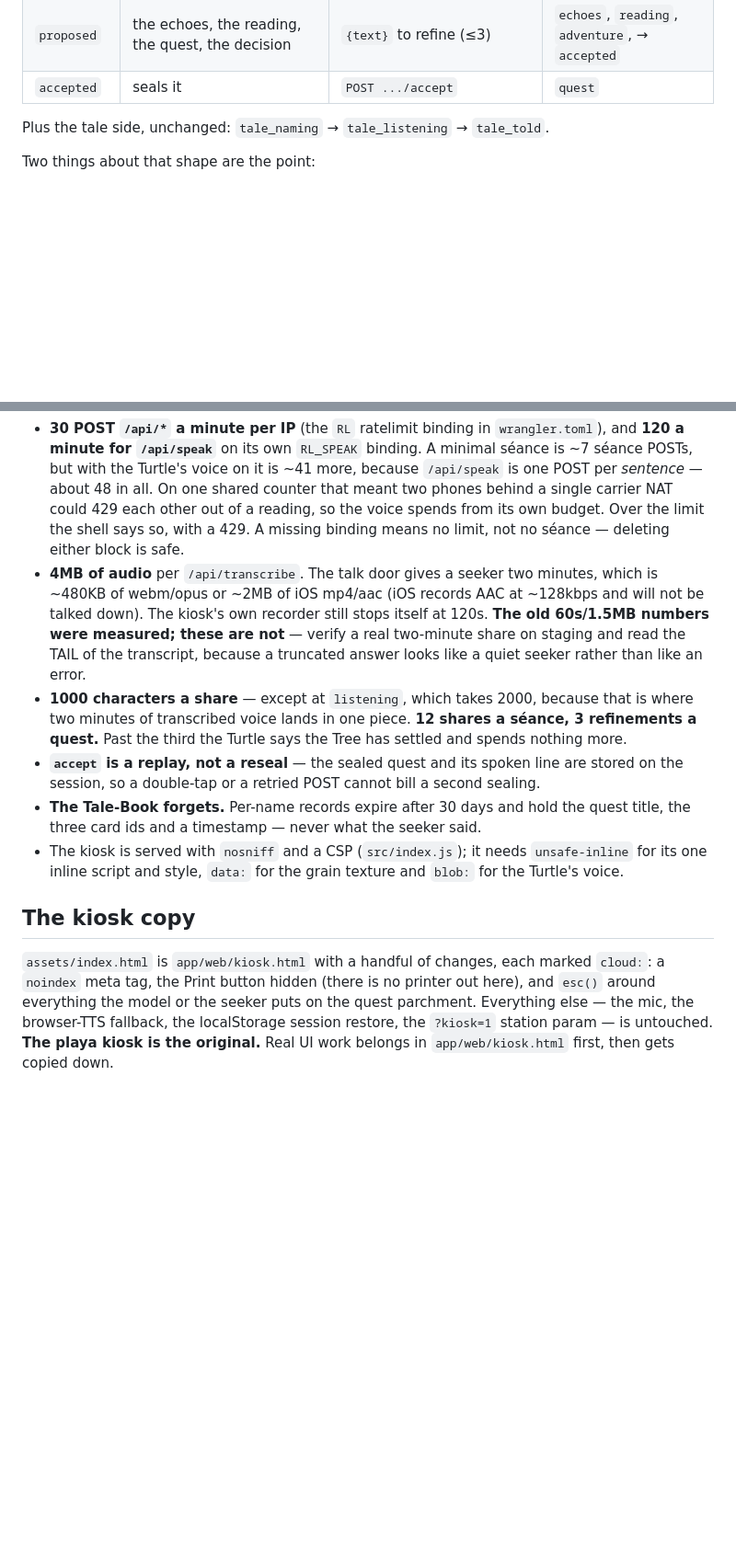
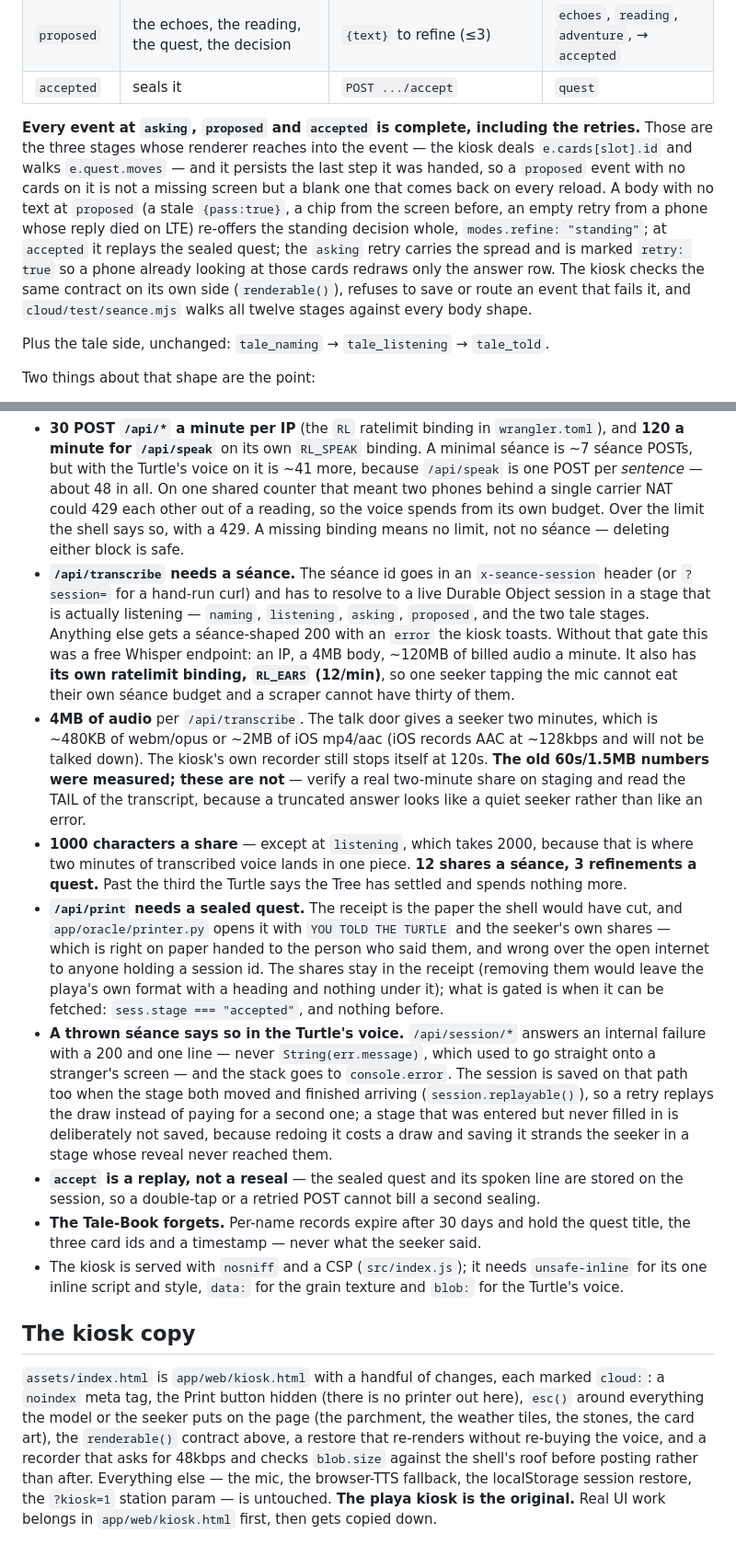
Before and after one commit to Unforced-Dev/Turtle-Oracle, a Markdown page: cloud/README.md, 2 parts joined by grey strips. Shown at 92% size. Drawn GitHub-style; blank space fills up the shorter version.

Commit message:
cloud: write down what the review changed — the ears, the print, the whole events
Three request shapes moved and the README said none of it: /api/transcribe now
wants the séance id (x-seance-session, or ?session= for a curl) and a stage that
is actually listening, and spends from its own RL_EARS binding; /api/print only
answers for a sealed séance; and a thrown séance answers 200 in the Turtle's
voice rather than handing a stranger an internal message. Plus the rule the
whole first finding turns on: at asking, proposed and accepted every event is
complete, retries included, because the kiosk renders out of the event and saves
what it was handed.

```diff
--- a/cloud/README.md
+++ b/cloud/README.md
@@ -81,6 +83,18 @@ séance id; the body and the event are what the kiosk speaks.
 | `asking` | **draws and reveals the three cards**, then asks one open question | `{text}` or `{chip}` or `{pass:true}` | `cards`, `question`, `chips[]`, → `proposed` |
 | `proposed` | the echoes, the reading, the quest, the decision | `{text}` to refine (≤3) | `echoes`, `reading`, `adventure`, → `accepted` |
 | `accepted` | seals it | `POST .../accept` | `quest` |
+
+**Every event at `asking`, `proposed` and `accepted` is complete, including the retries.**
+Those are the three stages whose renderer reaches into the event — the kiosk deals
+`e.cards[slot].id` and walks `e.quest.moves` — and it persists the last step it was handed,
+so a `proposed` event with no cards on it is not a missing screen but a blank one that
+comes back on every reload. A body with no text at `proposed` (a stale `{pass:true}`, a
+chip from the screen before, an empty retry from a phone whose reply died on LTE) re-offers
+the standing decision whole, `modes.refine: "standing"`; at `accepted` it replays the
+sealed quest; the `asking` retry carries the spread and is marked `retry: true` so a phone
+already looking at those cards redraws only the answer row. The kiosk checks the same
+contract on its own side (`renderable()`), refuses to save or route an event that fails it,
+and `cloud/test/seance.mjs` walks all twelve stages against every body shape.
 
 Plus the tale side, unchanged: `tale_naming` → `tale_listening` → `tale_told`.
 
@@ -185,6 +199,14 @@ camp. This one is on the open internet with Workers AI billing behind it, so:
   phones behind a single carrier NAT could 429 each other out of a reading, so the voice
   spends from its own budget. Over the limit the shell says so, with a 429. A missing
   binding means no limit, not no séance — deleting either block is safe.
+- **`/api/transcribe` needs a séance.** The séance id goes in an `x-seance-session`
+  header (or `?session=` for a hand-run curl) and has to resolve to a live Durable Object
+  session in a stage that is actually listening — `naming`, `listening`, `asking`,
+  `proposed`, and the two tale stages. Anything else gets a séance-shaped 200 with an
+  `error` the kiosk toasts. Without that gate this was a free Whisper endpoint: an IP, a
+  4MB body, ~120MB of billed audio a minute. It also has **its own ratelimit binding,
+  `RL_EARS` (12/min)**, so one seeker tapping the mic cannot eat their own séance budget
+  and a scraper cannot have thirty of them.
 - **4MB of audio** per `/api/transcribe`. The talk door gives a seeker two minutes, which
   is ~480KB of webm/opus or ~2MB of iOS mp4/aac (iOS records AAC at ~128kbps and will not
   be talked down). The kiosk's own recorder still stops itself at 120s. **The old
@@ -195,6 +217,19 @@ camp. This one is on the open internet with Workers AI billing behind it, so:
   where two minutes of transcribed voice lands in one piece. **12 shares a séance, 3
   refinements a quest.** Past the third the Turtle says the Tree has settled and spends
   nothing more.
+- **`/api/print` needs a sealed quest.** The receipt is the paper the shell would have
+  cut, and `app/oracle/printer.py` opens it with `YOU TOLD THE TURTLE` and the seeker's own
+  shares — which is right on paper handed to the person who said them, and wrong over the
+  open internet to anyone holding a session id. The shares stay in the receipt (removing
+  them would leave the playa's own format with a heading and nothing under it); what is
+  gated is when it can be fetched: `sess.stage === "accepted"`, and nothing before.
+- **A thrown séance says so in the Turtle's voice.** `/api/session/*` answers an internal
+  failure with a 200 and one line — never `String(err.message)`, which used to go straight
+  onto a stranger's screen — and the stack goes to `console.error`. The session is saved on
+  that path too when the stage both moved and finished arriving (`session.replayable()`),
+  so a retry replays the draw instead of paying for a second one; a stage that was entered
+  but never filled in is deliberately not saved, because redoing it costs a draw and saving
+  it strands the seeker in a stage whose reveal never reached them.
 - **`accept` is a replay, not a reseal** — the sealed quest and its spoken line are stored
   on the session, so a double-tap or a retried POST cannot bill a second sealing.
 - **The Tale-Book forgets.** Per-name records expire after 30 days and hold the quest
@@ -207,7 +242,10 @@ camp. This one is on the open internet with Workers AI billing behind it, so:
 
 `assets/index.html` is `app/web/kiosk.html` with a handful of changes, each marked
 `cloud:`: a `noindex` meta tag, the Print button hidden (there is no printer out here),
-and `esc()` around everything the model or the seeker puts on the quest parchment.
+`esc()` around everything the model or the seeker puts on the page (the parchment, the
+weather tiles, the stones, the card art), the `renderable()` contract above, a restore that
+re-renders without re-buying the voice, and a recorder that asks for 48kbps and checks
+`blob.size` against the shell's roof before posting rather than after.
 Everything else — the mic, the browser-TTS fallback, the localStorage session restore,
 the `?kiosk=1` station param — is untouched. **The playa kiosk is the original.** Real UI
 work belongs in `app/web/kiosk.html` first, then gets copied down.
```
Also changed, not shown: other parts of cloud/README.md (+2 -0 lines).
